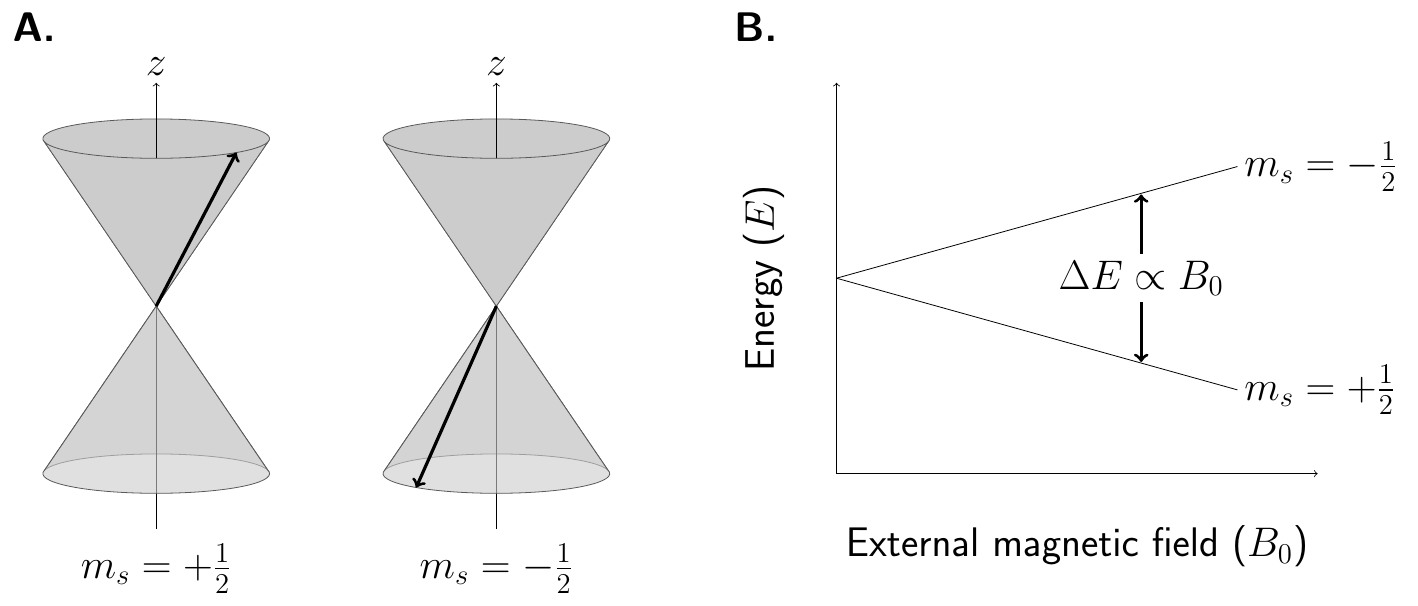
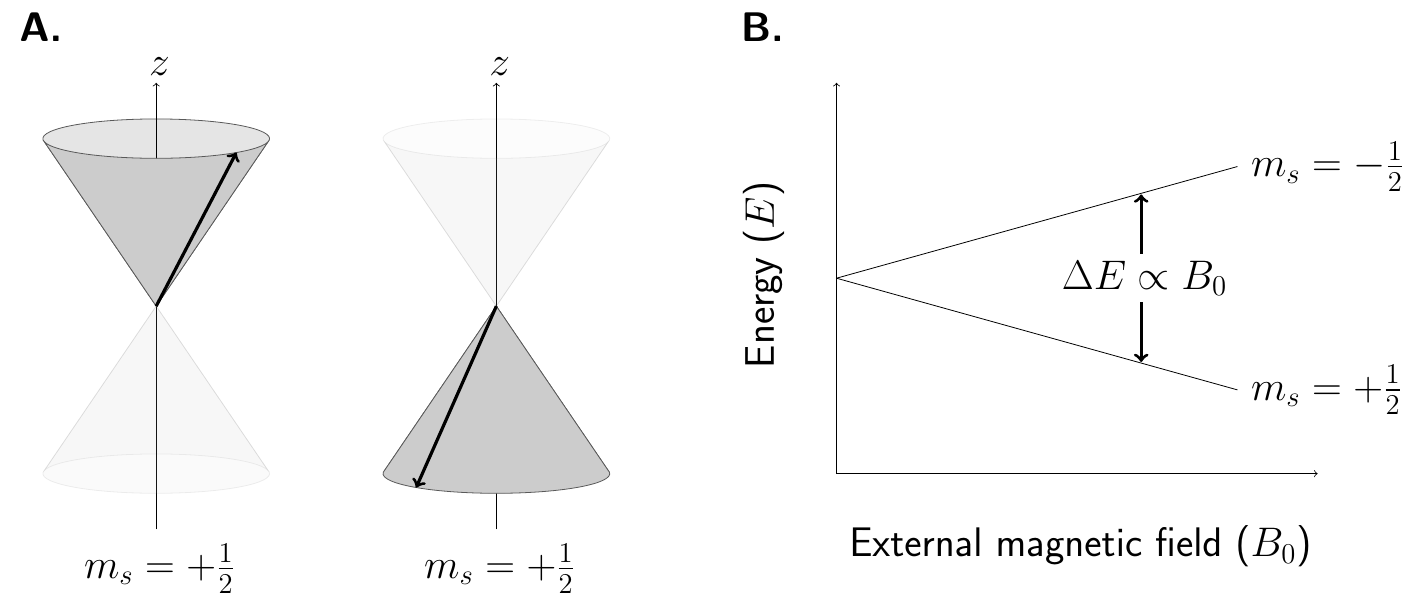
Before and after one commit to jjmpal/tikz, a LaTeX figure (proton_spin.tex): the whole page. Compiled offline with pdfLaTeX.

Commit message:
Opacity changed

```diff
--- a/proton_spin.tex
+++ b/proton_spin.tex
@@ -4,35 +4,45 @@
 \tdplotsetrotatedcoords{-90}{180}{-90}
 
 \usepackage{amsmath}
+\usepackage{pgf}
 
-\tikzset{surface/.style = {draw=gray!70!black, fill=gray!40!white, fill opacity=.6},
-  font = {\fontsize{20pt}{12}\sffamily}
+\tikzset{surface/.style = {
+    draw=gray!70!black,
+    fill=gray!40!white,
+    fill opacity=.6},
+  font = {
+    \fontsize{20pt}{12}\sffamily}
 }
 
-\newcommand{\coneback}[4][]{
-  \draw[canvas is xy plane at z=#2, #1] (45-#4:#3) arc (45-#4:225+#4:#3) -- (O) --cycle;
+\newcommand{\coneback}[5][]{
+  \draw[canvas is xy plane at z=#2, #1,
+  fill=gray!20!white,
+  opacity = #5,
+  fill opacity = #5] (45-#4:#3) arc (45-#4:225+#4:#3) -- (O) --cycle;
   }
-\newcommand{\conefront}[4][]{
-  \draw[canvas is xy plane at z=#2, #1] (45-#4:#3) arc (45-#4:-135+#4:#3) -- (O) --cycle;
+\newcommand{\conefront}[5][]{
+  \draw[canvas is xy plane at z=#2, #1,
+  opacity = #5,
+  fill opacity = #5] (45-#4:#3) arc (45-#4:-135+#4:#3) -- (O) --cycle;
 }
 
 \newcommand{\spin}[1]{
   \ifthenelse{#1 < 0} {
-    \newcommand{\mylabel}{$m_s = -\frac{1}{2}$}
-    \newcommand{\topopacity}{1}
-    \newcommand{\bottomopacity}{0.5}
+    \def \topopacity {0.1}
+    \def \bottomopacity {1.0}
+    \def \mylabel {$m_s = +\frac{1}{2}$}
   } {
-    \newcommand{\mylabel}{$m_s = +\frac{1}{2}$}
-    \newcommand{\topopacity}{1}
-    \newcommand{\bottomopacity}{0.5}
+    \def \topopacity {1.0}
+    \def \bottomopacity {0.1}
+    \def \mylabel {$m_s = +\frac{1}{2}$}
   }
   \coordinate (O) at (0,0,0);
-    \coneback[surface]{-3}{2}{-10}
+  \coneback[surface]{-3}{2}{-10}{\bottomopacity}
   \draw (0,0,-4) -- (O);
-    \conefront[surface]{-3}{2}{-10}
-    \coneback[surface, opacity = \topopacity{}]{3}{2}{10}
+  \conefront[surface]{-3}{2}{-10}{\bottomopacity}
+  \coneback[surface]{3}{2}{10}{\topopacity}
   \draw[->] (O) -- (0,0,4) node[above] {$z$};
-    \conefront[surface, opacity = \topopacity{}]{3}{2}{10}
+  \conefront[surface]{3}{2}{10}{\topopacity}
   \draw[->, ultra thick] (O) -- (#1+1,#1-1,3*#1) node[above] {};
   \node at (0, 0, -4.7) {\mylabel};
 }
```
Also changed, not shown: proton_spin.pdf. Lines whose indentation alone changed are shown as unchanged.
